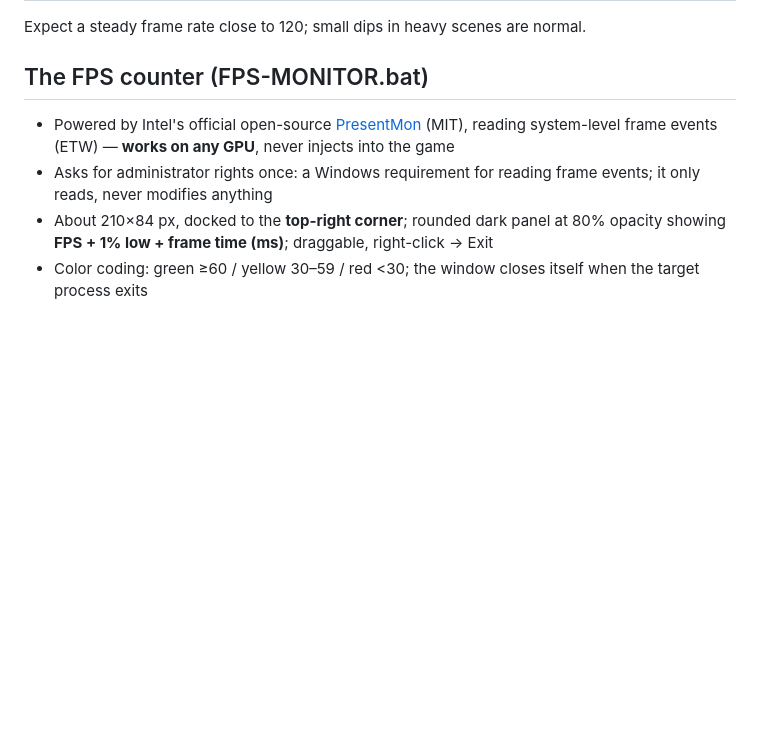
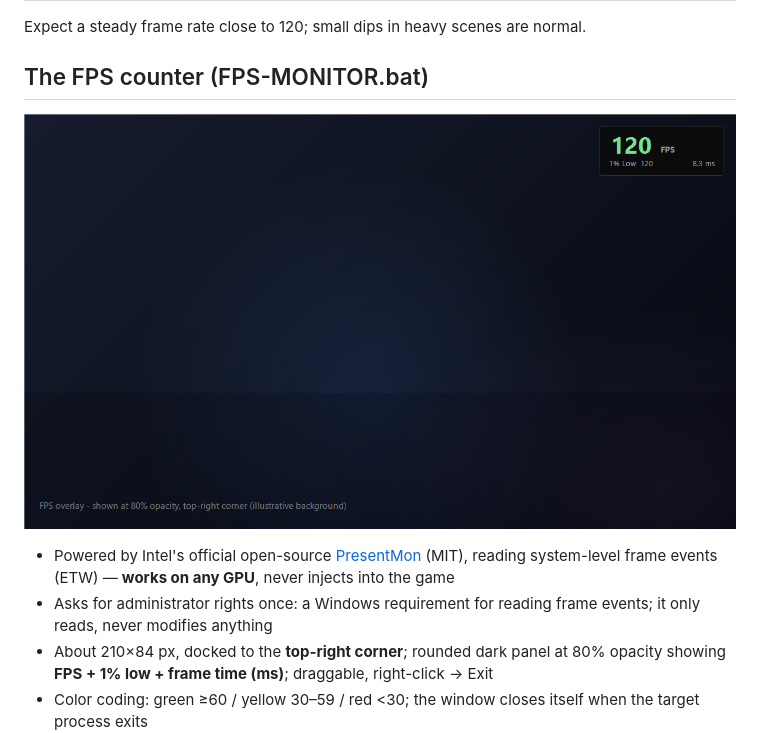
Before and after one commit to melvin688/star-rail-120fps, a Markdown page: README.en.md, the part around the change. Rendered like a GitHub page; pictures changed too: docs/screenshot-fps-overlay.png (added); blank space fills up the shorter version.

Commit message:
Add FPS overlay preview image to docs and READMEs

```diff
--- a/README.en.md
+++ b/README.en.md
@@ -46,6 +46,8 @@ Note: after unlocking, the in-game Settings → FPS value may still display 30/6
 Expect a steady frame rate close to 120; small dips in heavy scenes are normal.
 
 ## The FPS counter (FPS-MONITOR.bat)
+
+![FPS overlay preview](docs/screenshot-fps-overlay.png)
 
 - Powered by Intel's official open-source [PresentMon](https://github.com/GameTechDev/PresentMon) (MIT), reading system-level frame events (ETW) — **works on any GPU**, never injects into the game
 - Asks for administrator rights once: a Windows requirement for reading frame events; it only reads, never modifies anything
```
Also changed, not shown: README.md (+2 -0 lines).
